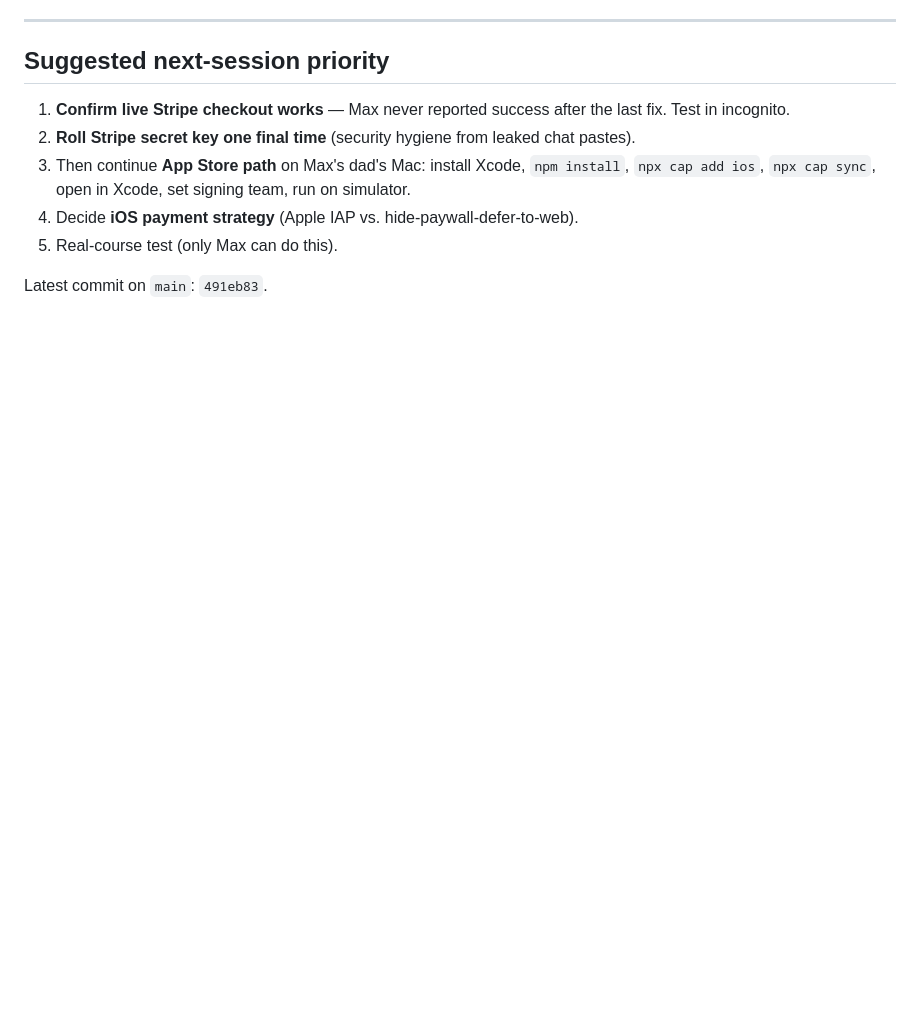
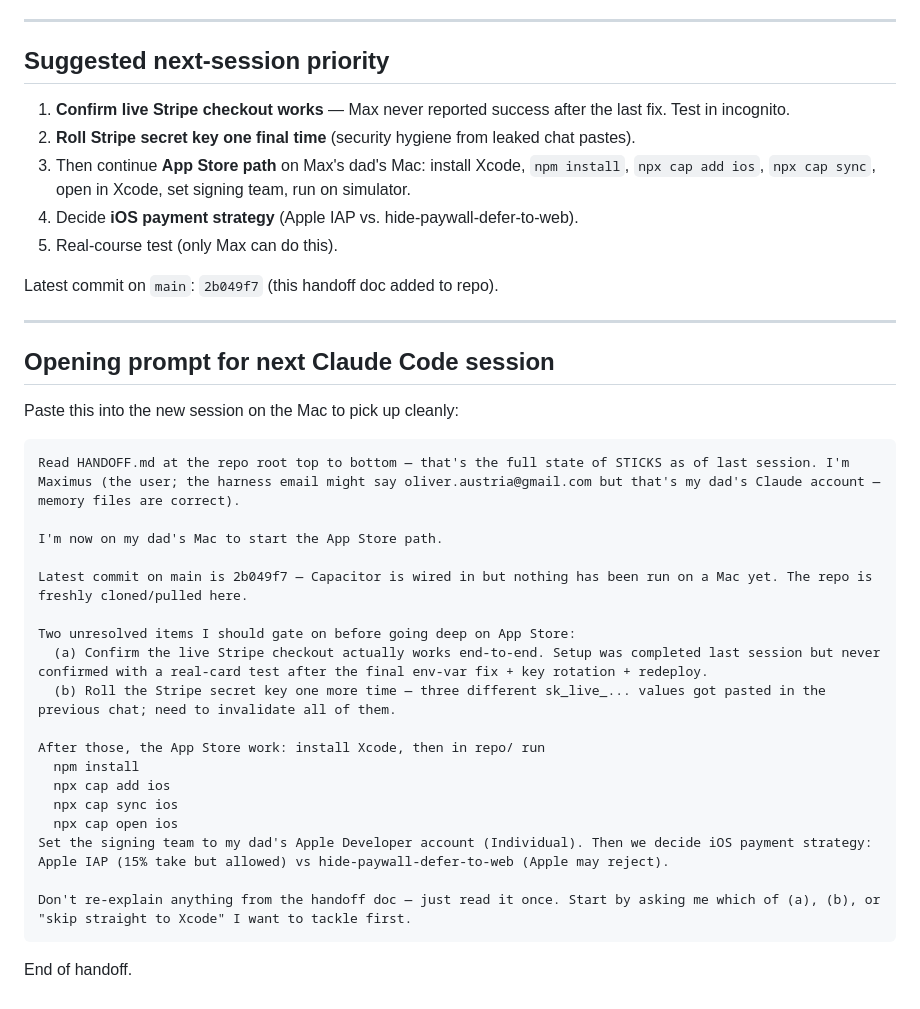
Before and after one commit to olliedigital/sticks, a Markdown page: HANDOFF.md, the part around the change. Drawn GitHub-style; blank space fills up the shorter version.

Commit message:
HANDOFF.md: append next-session opening prompt
Co-Authored-By: Claude Sonnet 4.6 <noreply@anthropic.com>

````diff
--- a/HANDOFF.md
+++ b/HANDOFF.md
@@ -186,4 +186,33 @@ In-code constants (`repo/index.html`):
 4. Decide **iOS payment strategy** (Apple IAP vs. hide-paywall-defer-to-web).
 5. Real-course test (only Max can do this).
 
-Latest commit on `main`: `491eb83`.
+Latest commit on `main`: `2b049f7` (this handoff doc added to repo).
+
+---
+
+## Opening prompt for next Claude Code session
+
+Paste this into the new session on the Mac to pick up cleanly:
+
+```
+Read HANDOFF.md at the repo root top to bottom — that's the full state of STICKS as of last session. I'm Maximus (the user; the harness email might say oliver.austria@gmail.com but that's my dad's Claude account — memory files are correct).
+
+I'm now on my dad's Mac to start the App Store path.
+
+Latest commit on main is 2b049f7 — Capacitor is wired in but nothing has been run on a Mac yet. The repo is freshly cloned/pulled here.
+
+Two unresolved items I should gate on before going deep on App Store:
+  (a) Confirm the live Stripe checkout actually works end-to-end. Setup was completed last session but never confirmed with a real-card test after the final env-var fix + key rotation + redeploy.
+  (b) Roll the Stripe secret key one more time — three different sk_live_... values got pasted in the previous chat; need to invalidate all of them.
+
+After those, the App Store work: install Xcode, then in repo/ run
+  npm install
+  npx cap add ios
+  npx cap sync ios
+  npx cap open ios
+Set the signing team to my dad's Apple Developer account (Individual). Then we decide iOS payment strategy: Apple IAP (15% take but allowed) vs hide-paywall-defer-to-web (Apple may reject).
+
+Don't re-explain anything from the handoff doc — just read it once. Start by asking me which of (a), (b), or "skip straight to Xcode" I want to tackle first.
+```
+
+End of handoff.
````
